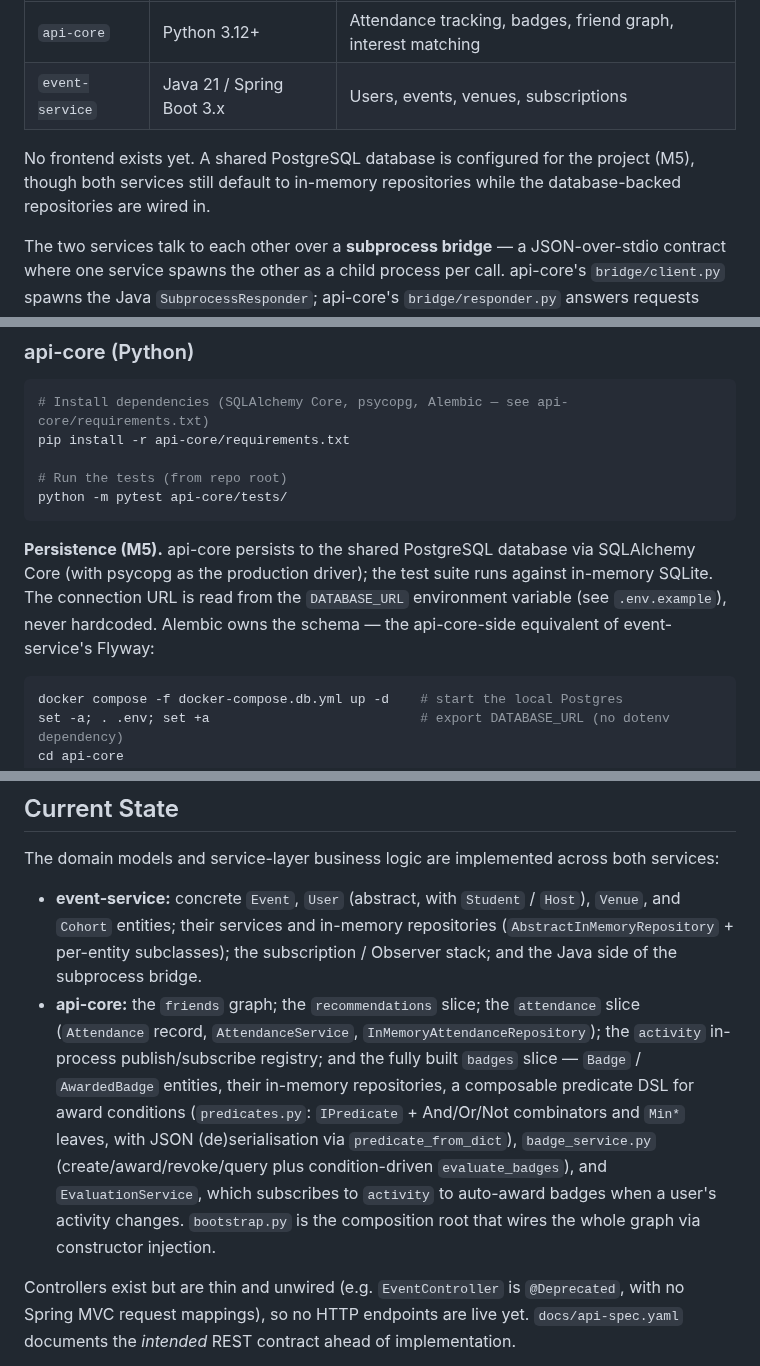
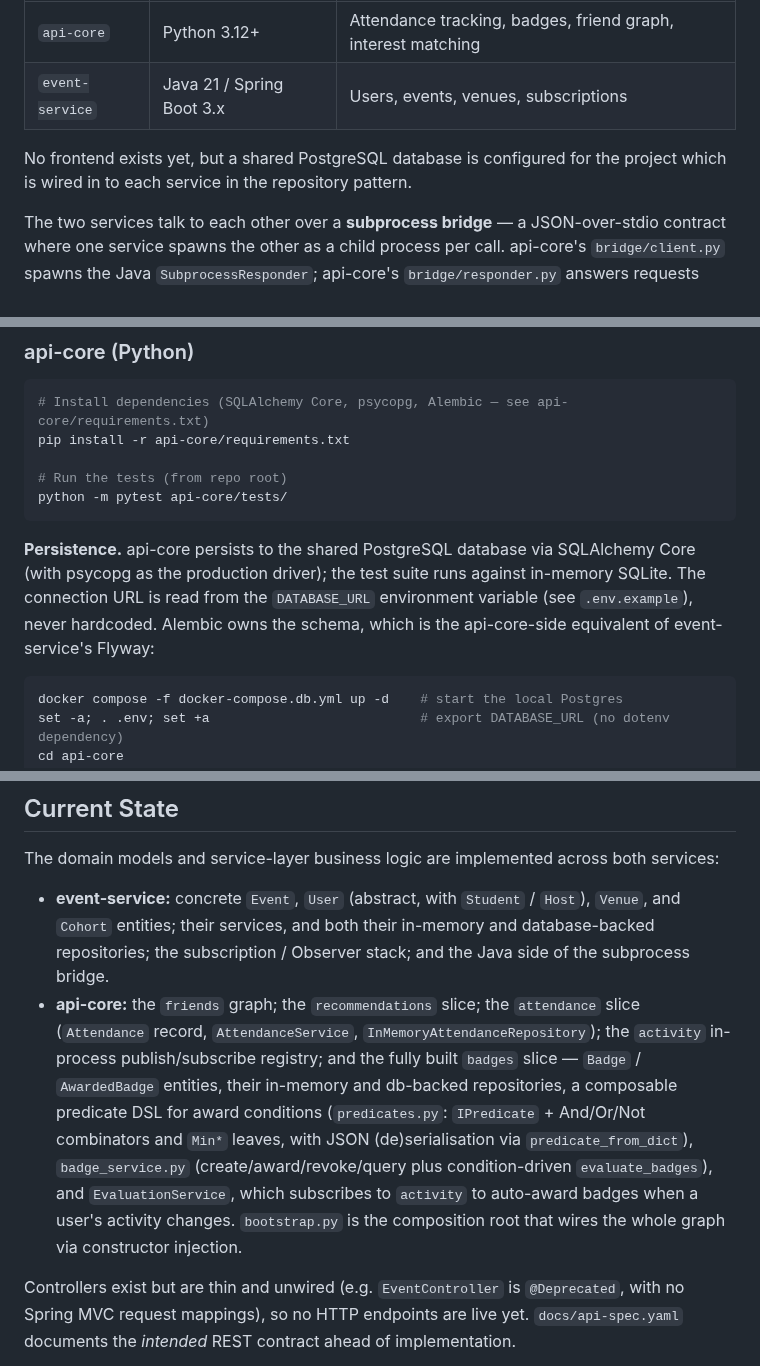
Before and after one commit to jamieramsell/york-student-events, a Markdown page: CLAUDE.md, 3 parts joined by grey strips. GitHub-like rendering.

Commit message:
docs: update CLAUDE.md

````diff
--- a/CLAUDE.md
+++ b/CLAUDE.md
@@ -13,7 +13,7 @@ Two backend services:
 | `api-core` | Python 3.12+ | Attendance tracking, badges, friend graph, interest matching |
 | `event-service` | Java 21 / Spring Boot 3.x | Users, events, venues, subscriptions |
 
-No frontend exists yet. A shared PostgreSQL database is configured for the project (M5), though both services still default to in-memory repositories while the database-backed repositories are wired in.
+No frontend exists yet, but a shared PostgreSQL database is configured for the project which is wired in to each service in the repository pattern.
 
 The two services talk to each other over a **subprocess bridge** — a JSON-over-stdio contract where one service spawns the other as a child process per call. api-core's `bridge/client.py` spawns the Java `SubprocessResponder`; api-core's `bridge/responder.py` answers requests issued by event-service. The envelope contract is documented in `docs/subprocess-contract.md`. Stdlib/standard-library only, in keeping with the no-dependencies convention.
 
@@ -28,7 +28,7 @@ pip install -r api-core/requirements.txt
 python -m pytest api-core/tests/
 ```
 
-**Persistence (M5).** api-core persists to the shared PostgreSQL database via SQLAlchemy Core (with psycopg as the production driver); the test suite runs against in-memory SQLite. The connection URL is read from the `DATABASE_URL` environment variable (see `.env.example`), never hardcoded. Alembic owns the schema — the api-core-side equivalent of event-service's Flyway:
+**Persistence.** api-core persists to the shared PostgreSQL database via SQLAlchemy Core (with psycopg as the production driver); the test suite runs against in-memory SQLite. The connection URL is read from the `DATABASE_URL` environment variable (see `.env.example`), never hardcoded. Alembic owns the schema, which is the api-core-side equivalent of event-service's Flyway:
 ```bash
 docker compose -f docker-compose.db.yml up -d    # start the local Postgres
 set -a; . .env; set +a                           # export DATABASE_URL (no dotenv dependency)
@@ -89,8 +89,8 @@ cd event-service
 ## Current State
 
 The domain models and service-layer business logic are implemented across both services:
-- **event-service:** concrete `Event`, `User` (abstract, with `Student` / `Host`), `Venue`, and `Cohort` entities; their services and in-memory repositories (`AbstractInMemoryRepository` + per-entity subclasses); the subscription / Observer stack; and the Java side of the subprocess bridge.
-- **api-core:** the `friends` graph; the `recommendations` slice; the `attendance` slice (`Attendance` record, `AttendanceService`, `InMemoryAttendanceRepository`); the `activity` in-process publish/subscribe registry; and the fully built `badges` slice — `Badge` / `AwardedBadge` entities, their in-memory repositories, a composable predicate DSL for award conditions (`predicates.py`: `IPredicate` + And/Or/Not combinators and `Min*` leaves, with JSON (de)serialisation via `predicate_from_dict`), `badge_service.py` (create/award/revoke/query plus condition-driven `evaluate_badges`), and `EvaluationService`, which subscribes to `activity` to auto-award badges when a user's activity changes. `bootstrap.py` is the composition root that wires the whole graph via constructor injection.
+- **event-service:** concrete `Event`, `User` (abstract, with `Student` / `Host`), `Venue`, and `Cohort` entities; their services, and both their in-memory and database-backed repositories; the subscription / Observer stack; and the Java side of the subprocess bridge.
+- **api-core:** the `friends` graph; the `recommendations` slice; the `attendance` slice (`Attendance` record, `AttendanceService`, `InMemoryAttendanceRepository`); the `activity` in-process publish/subscribe registry; and the fully built `badges` slice — `Badge` / `AwardedBadge` entities, their in-memory and db-backed repositories, a composable predicate DSL for award conditions (`predicates.py`: `IPredicate` + And/Or/Not combinators and `Min*` leaves, with JSON (de)serialisation via `predicate_from_dict`), `badge_service.py` (create/award/revoke/query plus condition-driven `evaluate_badges`), and `EvaluationService`, which subscribes to `activity` to auto-award badges when a user's activity changes. `bootstrap.py` is the composition root that wires the whole graph via constructor injection.
 
 Controllers exist but are thin and unwired (e.g. `EventController` is `@Deprecated`, with no Spring MVC request mappings), so no HTTP endpoints are live yet. `docs/api-spec.yaml` documents the *intended* REST contract ahead of implementation.
 
````
